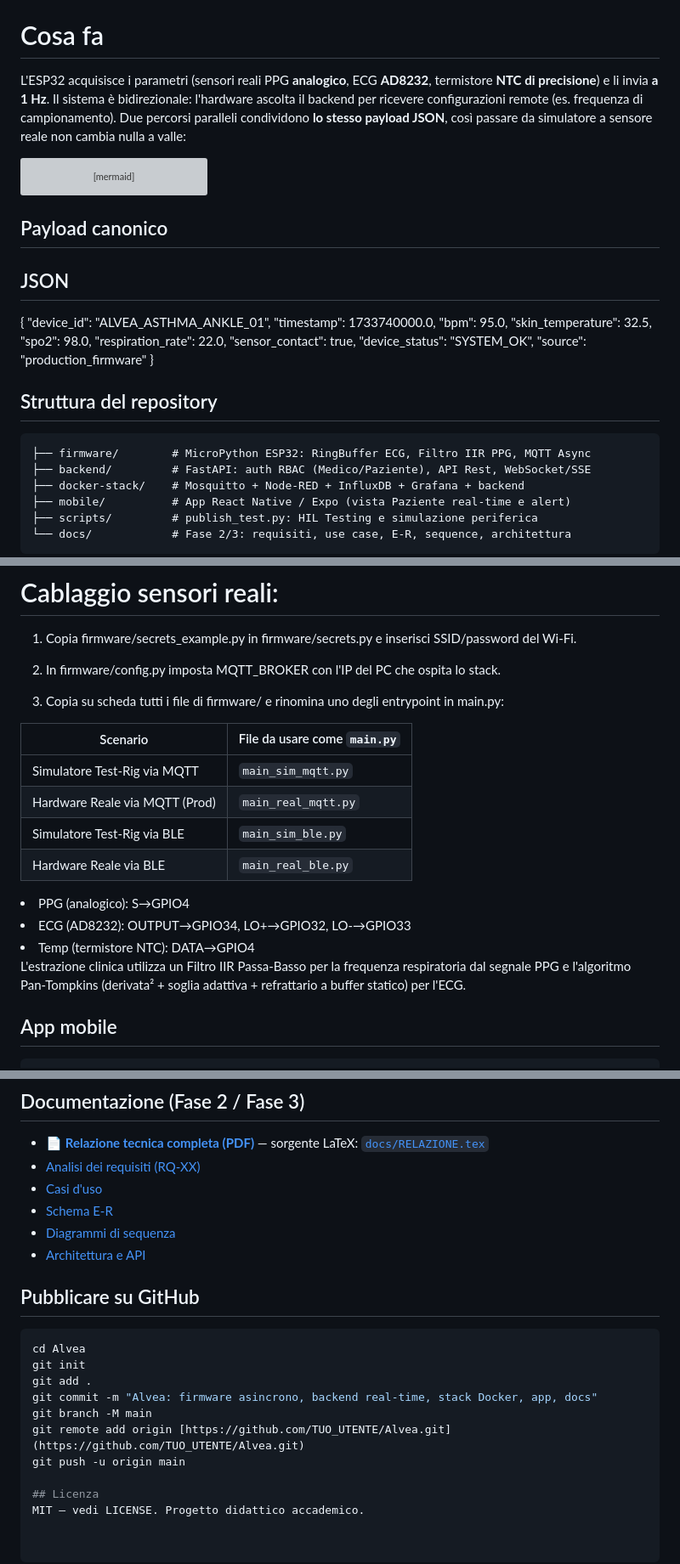
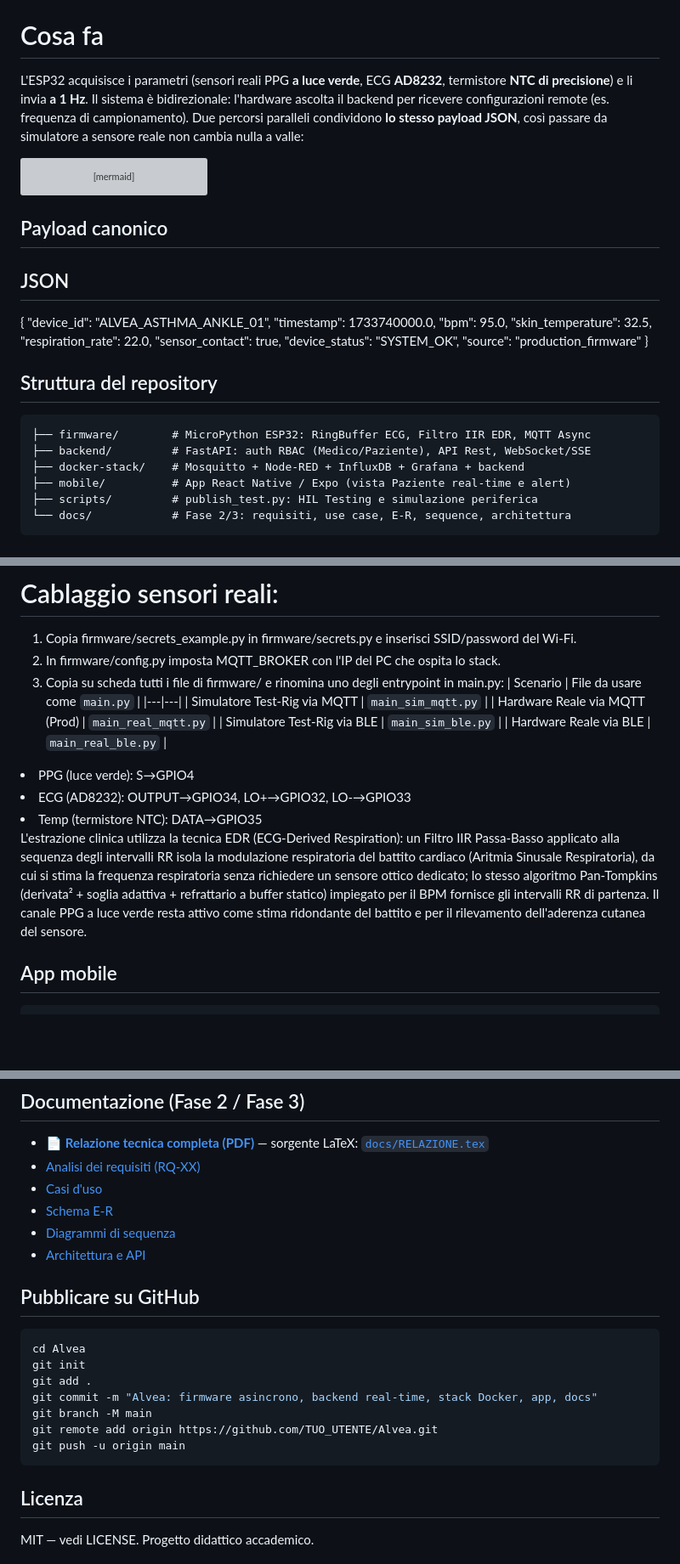
Before and after one commit to acrisci05/Alvea, a Markdown page: README.md, 3 parts joined by grey strips. Shown at 85% size. Drawn GitHub-style; blank space fills up the shorter version; grey boxes are pictures that could not be loaded.

````diff
--- a/README.md
+++ b/README.md
@@ -10,7 +10,7 @@ Progetto per *Academy Medical Wearable Devices*.
 
 # Cosa fa
 
-L'ESP32 acquisisce i parametri (sensori reali PPG **analogico**, ECG **AD8232**, termistore **NTC di precisione**) e li invia **a 1 Hz**. Il sistema è bidirezionale: l'hardware ascolta
+L'ESP32 acquisisce i parametri (sensori reali PPG **a luce verde**, ECG **AD8232**, termistore **NTC di precisione**) e li invia **a 1 Hz**. Il sistema è bidirezionale: l'hardware ascolta
 il backend per ricevere configurazioni remote (es. frequenza di campionamento). Due percorsi
 paralleli condividono **lo stesso payload JSON**, così passare da simulatore a sensore reale non
 cambia nulla a valle:
@@ -28,13 +28,13 @@ flowchart LR
 ## Payload canonico
 ## JSON
 { "device_id": "ALVEA_ASTHMA_ANKLE_01", "timestamp": 1733740000.0,
-  "bpm": 95.0, "skin_temperature": 32.5, "spo2": 98.0, "respiration_rate": 22.0,
+  "bpm": 95.0, "skin_temperature": 32.5, "respiration_rate": 22.0,
   "sensor_contact": true, "device_status": "SYSTEM_OK", "source": "production_firmware" }
 
 
 ## Struttura del repository
 ```Alvea/
-├── firmware/        # MicroPython ESP32: RingBuffer ECG, Filtro IIR PPG, MQTT Async
+├── firmware/        # MicroPython ESP32: RingBuffer ECG, Filtro IIR EDR, MQTT Async
 ├── backend/         # FastAPI: auth RBAC (Medico/Paziente), API Rest, WebSocket/SSE
 ├── docker-stack/    # Mosquitto + Node-RED + InfluxDB + Grafana + backend
 ├── mobile/          # App React Native / Expo (vista Paziente real-time e alert)
@@ -76,13 +76,10 @@ Apri Grafana: i grafici storici e gli alert si popolano in tempo reale.
 # Cablaggio sensori reali:
 1. Copia firmware/secrets_example.py in firmware/secrets.py e inserisci
 SSID/password del Wi-Fi.
-
 2. In firmware/config.py imposta MQTT_BROKER con l'IP del PC che ospita
 lo stack.
-
 3. Copia su scheda tutti i file di firmware/ e rinomina uno degli
 entrypoint in main.py:
-
 | Scenario | File da usare come `main.py` |
 |---|---|
 | Simulatore Test-Rig via MQTT | `main_sim_mqtt.py` |
@@ -91,11 +88,10 @@ entrypoint in main.py:
 | Hardware Reale via BLE | `main_real_ble.py` |
 
 
-<li>PPG (analogico): S→GPIO4 </li>
+<li>PPG (luce verde): S→GPIO4 </li>
 <li>ECG (AD8232): OUTPUT→GPIO34, LO+→GPIO32, LO-→GPIO33 </li>
-<li>Temp (termistore NTC): DATA→GPIO4 </li>
-
-L'estrazione clinica utilizza un Filtro IIR Passa-Basso per la frequenza respiratoria dal segnale PPG e l'algoritmo Pan-Tompkins (derivata² + soglia adattiva + refrattario a buffer statico) per l'ECG.
+<li>Temp (termistore NTC): DATA→GPIO35 </li>
+L'estrazione clinica utilizza la tecnica EDR (ECG-Derived Respiration): un Filtro IIR Passa-Basso applicato alla sequenza degli intervalli RR isola la modulazione respiratoria del battito cardiaco (Aritmia Sinusale Respiratoria), da cui si stima la frequenza respiratoria senza richiedere un sensore ottico dedicato; lo stesso algoritmo Pan-Tompkins (derivata² + soglia adattiva + refrattario a buffer statico) impiegato per il BPM fornisce gli intervalli RR di partenza. Il canale PPG a luce verde resta attivo come stima ridondante del battito e per il rilevamento dell'aderenza cutanea del sensore.
 
 
 ## App mobile
@@ -113,7 +109,6 @@ mobile/README.md.
 * [Schema E-R](docs/03-er-schema.md)
 * [Diagrammi di sequenza](docs/04-sequence.md)
 * [Architettura e API](docs/05-architettura.md)
-
 ## Pubblicare su GitHub
 
 ```bash
@@ -122,8 +117,9 @@ git init
 git add .
 git commit -m "Alvea: firmware asincrono, backend real-time, stack Docker, app, docs"
 git branch -M main
-git remote add origin [https://github.com/TUO_UTENTE/Alvea.git](https://github.com/TUO_UTENTE/Alvea.git)
+git remote add origin https://github.com/TUO_UTENTE/Alvea.git
 git push -u origin main
+```
 
 ## Licenza
 MIT — vedi LICENSE. Progetto didattico accademico.
````
